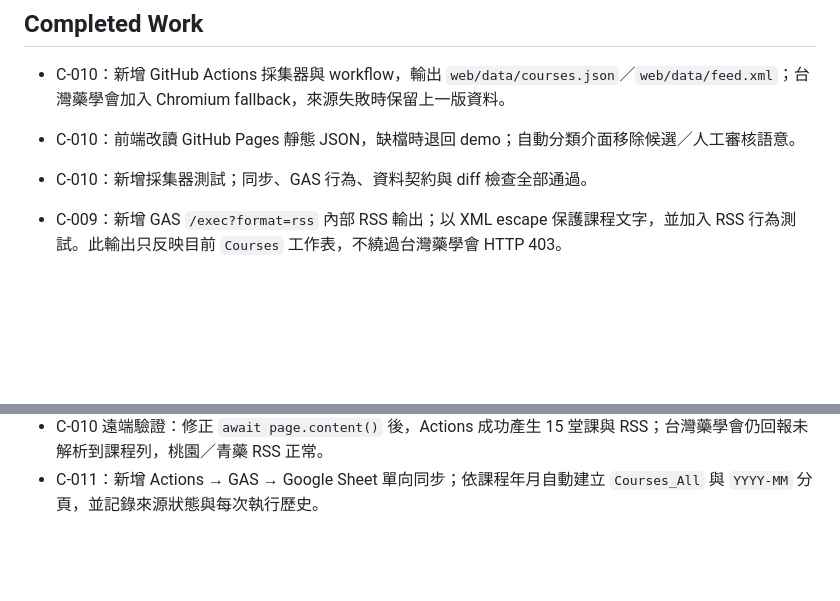
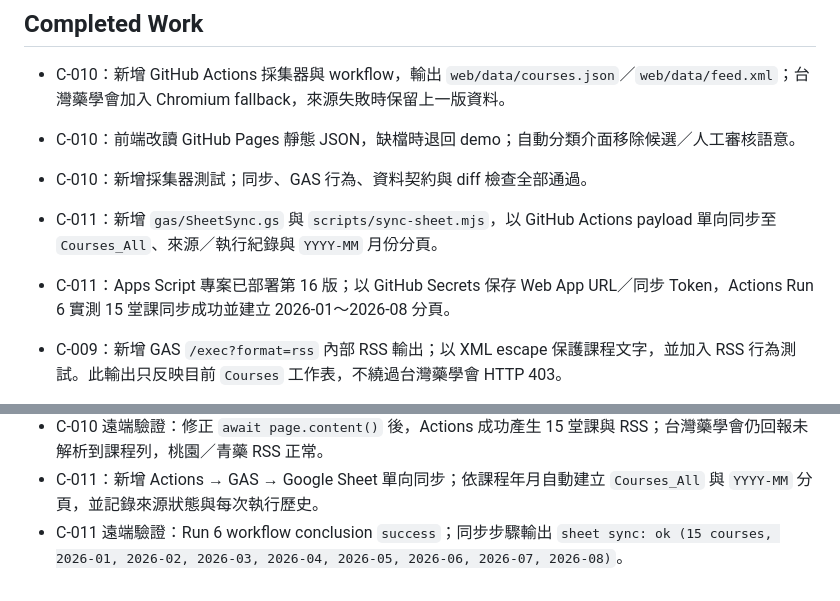
Before and after one commit to LCCtaiwan/pharmacist-dashboard, a Markdown page: docs/develog.md, 2 parts joined by grey strips. GitHub-like rendering; blank space fills up the shorter version.

Commit message:
C-011 docs: record GAS Sheet sync deployment

```diff
--- a/docs/develog.md
+++ b/docs/develog.md
@@ -52,6 +52,9 @@ GAS 排程或 GitHub Actions → 擷取來源 → 正規化／關鍵字分類
 - C-010：前端改讀 GitHub Pages 靜態 JSON，缺檔時退回 demo；自動分類介面移除候選／人工審核語意。
 - C-010：新增採集器測試；同步、GAS 行為、資料契約與 diff 檢查全部通過。
 
+- C-011：新增 `gas/SheetSync.gs` 與 `scripts/sync-sheet.mjs`，以 GitHub Actions payload 單向同步至 `Courses_All`、來源／執行紀錄與 `YYYY-MM` 月份分頁。
+- C-011：Apps Script 專案已部署第 16 版；以 GitHub Secrets 保存 Web App URL／同步 Token，Actions Run 6 實測 15 堂課同步成功並建立 2026-01～2026-08 分頁。
+
 - C-009：新增 GAS `/exec?format=rss` 內部 RSS 輸出；以 XML escape 保護課程文字，並加入 RSS 行為測試。此輸出只反映目前 `Courses` 工作表，不繞過台灣藥學會 HTTP 403。
 - C-009 驗證補記：本機 XML／MIME／escape 測試通過；GAS 第 15 版改用 `ContentService.MimeType.XML` 並設為「所有人」，公開 URL 實測回傳 RSS 2.0 XML，RSS reader 可讀取。
 
@@ -93,3 +96,4 @@ GAS 排程或 GitHub Actions → 擷取來源 → 正規化／關鍵字分類
 - C-010 handover：共享 handover SQLite 因資料庫路徑無法開啟，寫入失敗；本地 `PROGRESS.md`／`CHANGELOG.md`／本檔已保存 checkpoint。
 - C-010 遠端驗證：修正 `await page.content()` 後，Actions 成功產生 15 堂課與 RSS；台灣藥學會仍回報未解析到課程列，桃園／青藥 RSS 正常。
 - C-011：新增 Actions → GAS → Google Sheet 單向同步；依課程年月自動建立 `Courses_All` 與 `YYYY-MM` 分頁，並記錄來源狀態與每次執行歷史。
+- C-011 遠端驗證：Run 6 workflow conclusion `success`；同步步驟輸出 `sheet sync: ok (15 courses, 2026-01, 2026-02, 2026-03, 2026-04, 2026-05, 2026-06, 2026-07, 2026-08)`。
```
